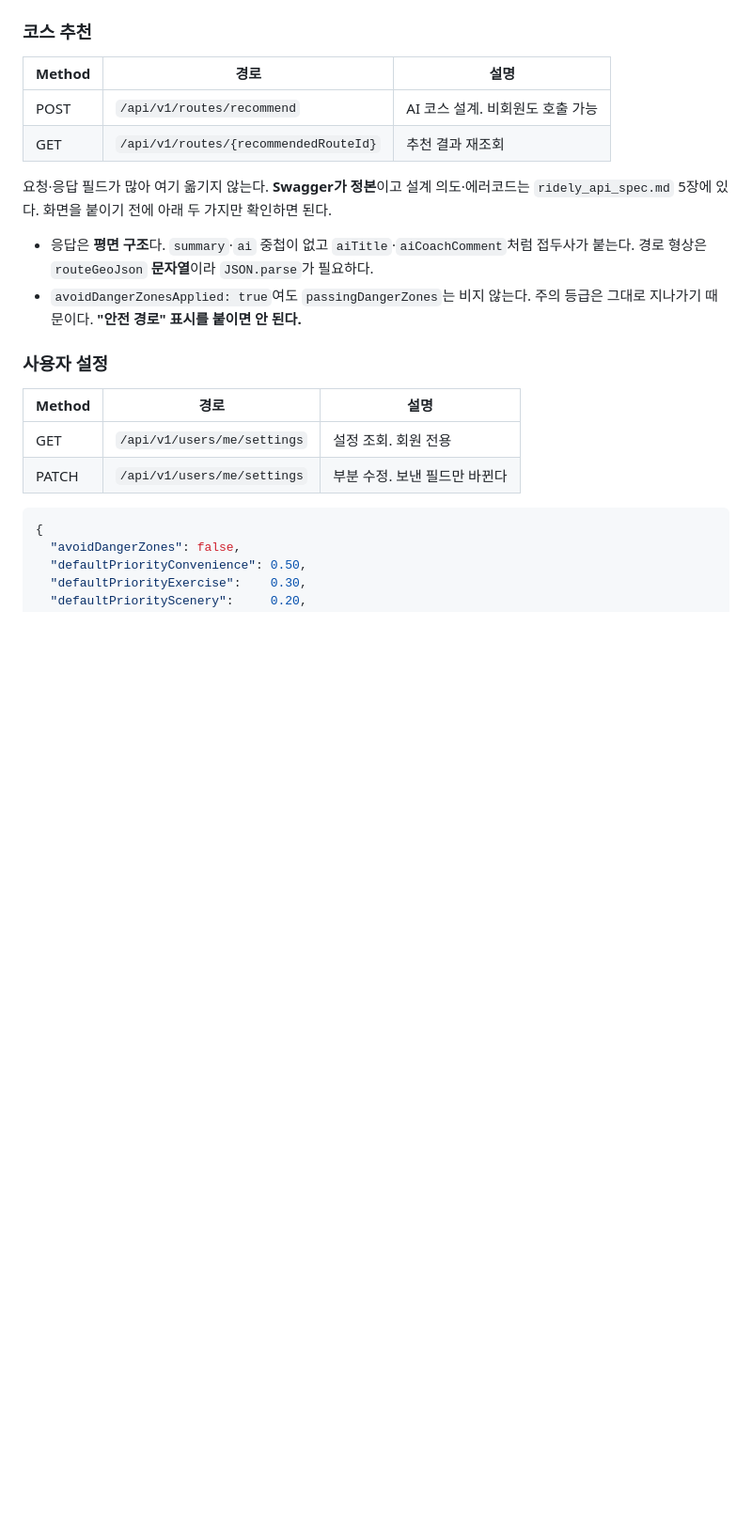
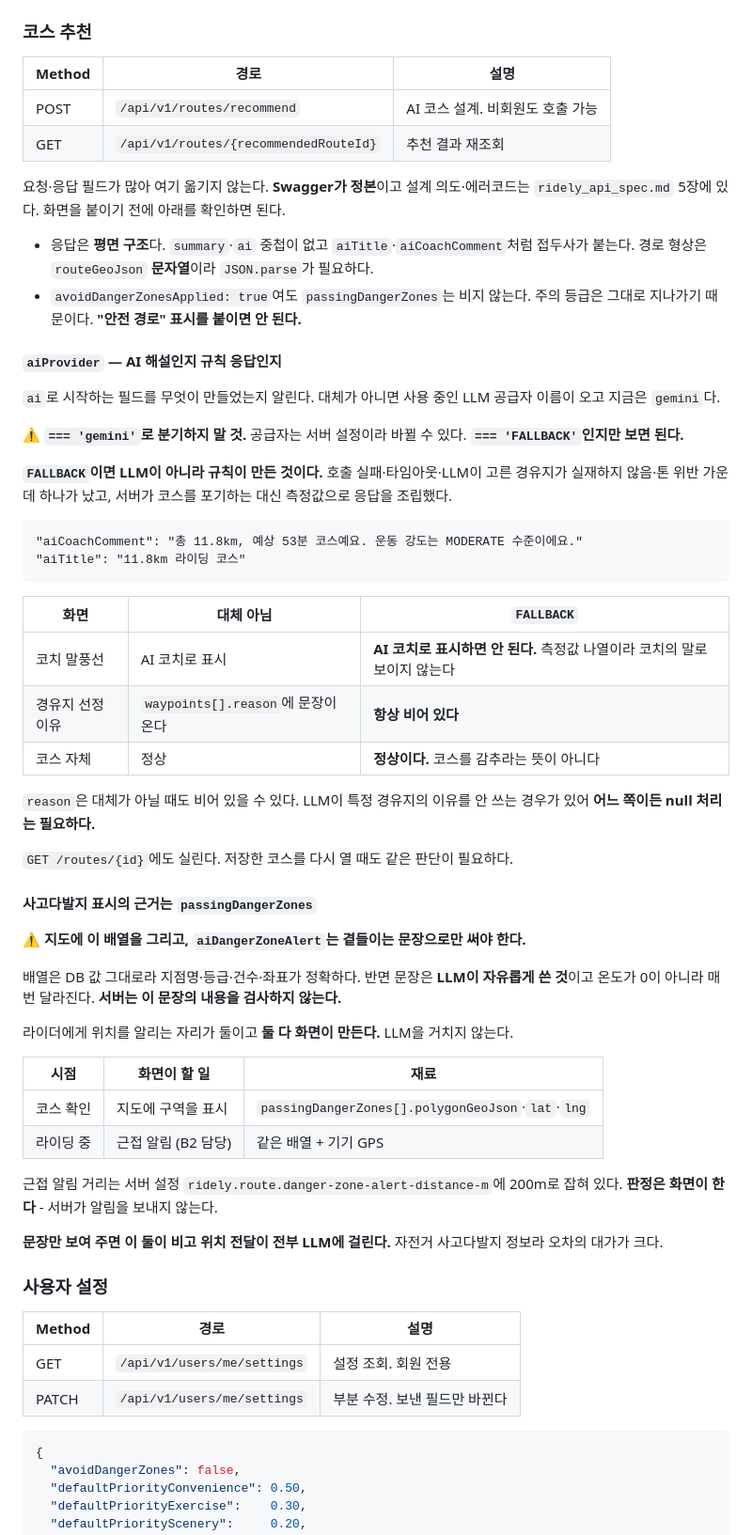
Before and after one commit to qbuzxj370-crypto/ridely-backend, a Markdown page: docs/shared/FRONTEND_GUIDE.md, the part around one of its changes. Shown at 94% size. GitHub-like rendering; blank space fills up the shorter version.

Commit message:
docs(shared): 프론트 가이드에 aiProvider와 ROUTE-006 추가
응답에 aiProvider가 생겼다. FALLBACK이면 규칙이 만든 것이라 화면이 AI 코치로 표시하면 안 되고 경유지 선정 이유도 비어 있다. 공급자 이름은 서버 설정이라 바뀔 수 있으니 FALLBACK인지만 보게 했다.

사고다발지는 passingDangerZones를 지도에 그려야 한다는 것과, ROUTE-006이 사용자가 출발지를 옮기면 해결되는 오류라는 것도 함께 적었다.

````diff
--- a/docs/shared/FRONTEND_GUIDE.md
+++ b/docs/shared/FRONTEND_GUIDE.md
@@ -224,10 +233,50 @@ GET /api/v1/tours/nearby?lat=37.5434&lng=126.8997&radiusM=2000&contentTypeIds=12
 | POST | `/api/v1/routes/recommend` | AI 코스 설계. 비회원도 호출 가능 |
 | GET | `/api/v1/routes/{recommendedRouteId}` | 추천 결과 재조회 |
 
-요청·응답 필드가 많아 여기 옮기지 않는다. **Swagger가 정본**이고 설계 의도·에러코드는 `ridely_api_spec.md` 5장에 있다. 화면을 붙이기 전에 아래 두 가지만 확인하면 된다.
+요청·응답 필드가 많아 여기 옮기지 않는다. **Swagger가 정본**이고 설계 의도·에러코드는 `ridely_api_spec.md` 5장에 있다. 화면을 붙이기 전에 아래를 확인하면 된다.
 
 - 응답은 **평면 구조**다. `summary`·`ai` 중첩이 없고 `aiTitle`·`aiCoachComment`처럼 접두사가 붙는다. 경로 형상은 `routeGeoJson` **문자열**이라 `JSON.parse`가 필요하다.
 - `avoidDangerZonesApplied: true`여도 `passingDangerZones`는 비지 않는다. 주의 등급은 그대로 지나가기 때문이다. **"안전 경로" 표시를 붙이면 안 된다.**
+
+#### `aiProvider` — AI 해설인지 규칙 응답인지
+
+`ai`로 시작하는 필드를 무엇이 만들었는지 알린다. 대체가 아니면 사용 중인 LLM 공급자 이름이 오고 지금은 `gemini`다.
+
+⚠️ **`=== 'gemini'`로 분기하지 말 것.** 공급자는 서버 설정이라 바뀔 수 있다. **`=== 'FALLBACK'`인지만 보면 된다.**
+
+**`FALLBACK`이면 LLM이 아니라 규칙이 만든 것이다.** 호출 실패·타임아웃·LLM이 고른 경유지가 실재하지 않음·톤 위반 가운데 하나가 났고, 서버가 코스를 포기하는 대신 측정값으로 응답을 조립했다.
+
+```
+"aiCoachComment": "총 11.8km, 예상 53분 코스예요. 운동 강도는 MODERATE 수준이에요."
+"aiTitle": "11.8km 라이딩 코스"
+```
+
+| 화면 | 대체 아님 | `FALLBACK` |
+|---|---|---|
+| 코치 말풍선 | AI 코치로 표시 | **AI 코치로 표시하면 안 된다.** 측정값 나열이라 코치의 말로 보이지 않는다 |
+| 경유지 선정 이유 | `waypoints[].reason`에 문장이 온다 | **항상 비어 있다** |
+| 코스 자체 | 정상 | **정상이다.** 코스를 감추라는 뜻이 아니다 |
+
+`reason`은 대체가 아닐 때도 비어 있을 수 있다. LLM이 특정 경유지의 이유를 안 쓰는 경우가 있어 **어느 쪽이든 null 처리는 필요하다.**
+
+`GET /routes/{id}`에도 실린다. 저장한 코스를 다시 열 때도 같은 판단이 필요하다.
+
+#### 사고다발지 표시의 근거는 `passingDangerZones`
+
+⚠️ **지도에 이 배열을 그리고, `aiDangerZoneAlert`는 곁들이는 문장으로만 써야 한다.**
+
+배열은 DB 값 그대로라 지점명·등급·건수·좌표가 정확하다. 반면 문장은 **LLM이 자유롭게 쓴 것**이고 온도가 0이 아니라 매번 달라진다. **서버는 이 문장의 내용을 검사하지 않는다.**
+
+라이더에게 위치를 알리는 자리가 둘이고 **둘 다 화면이 만든다.** LLM을 거치지 않는다.
+
+| 시점 | 화면이 할 일 | 재료 |
+|---|---|---|
+| 코스 확인 | 지도에 구역을 표시 | `passingDangerZones[].polygonGeoJson`·`lat`·`lng` |
+| 라이딩 중 | 근접 알림 (B2 담당) | 같은 배열 + 기기 GPS |
+
+근접 알림 거리는 서버 설정 `ridely.route.danger-zone-alert-distance-m`에 200m로 잡혀 있다. **판정은 화면이 한다** - 서버가 알림을 보내지 않는다.
+
+**문장만 보여 주면 이 둘이 비고 위치 전달이 전부 LLM에 걸린다.** 자전거 사고다발지 정보라 오차의 대가가 크다.
 
 ### 사용자 설정
 
````
Also changed, not shown: other parts of docs/shared/FRONTEND_GUIDE.md (+9 -0 lines).
